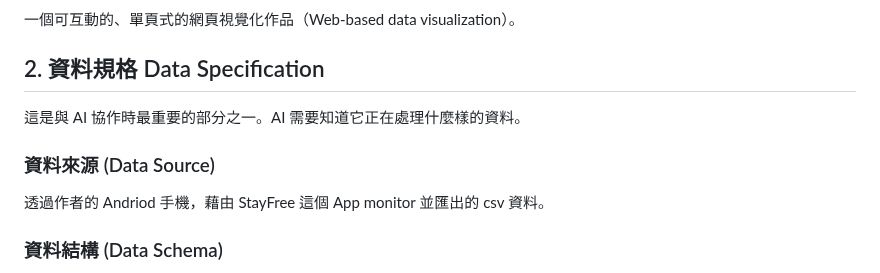
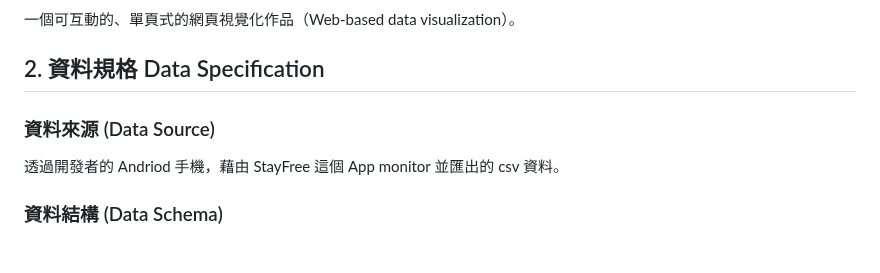
Before and after one commit to hsinlun99/explorative-visualization, a Markdown page: spec.md, the part around one of its changes. Drawn GitHub-style.

```diff
--- a/spec.md
+++ b/spec.md
@@ -13,10 +13,9 @@
 一個可互動的、單頁式的網頁視覺化作品（Web-based data visualization）。
 
 ## 2. 資料規格 Data Specification
-這是與 AI 協作時最重要的部分之一。AI 需要知道它正在處理什麼樣的資料。
 
 ### 資料來源 (Data Source)
-透過作者的 Andriod 手機，藉由 StayFree 這個 App monitor 並匯出的 csv 資料。
+透過開發者的 Andriod 手機，藉由 StayFree 這個 App monitor 並匯出的 csv 資料。
 
 ### 資料結構 (Data Schema)
 CSV 資料已經過前處理，包含除去空值和改欄位名稱等提高可讀性等的手續。
```
Also changed, not shown: other parts of spec.md (+8 -43 lines), plan.md (added, +35 -0 lines).
